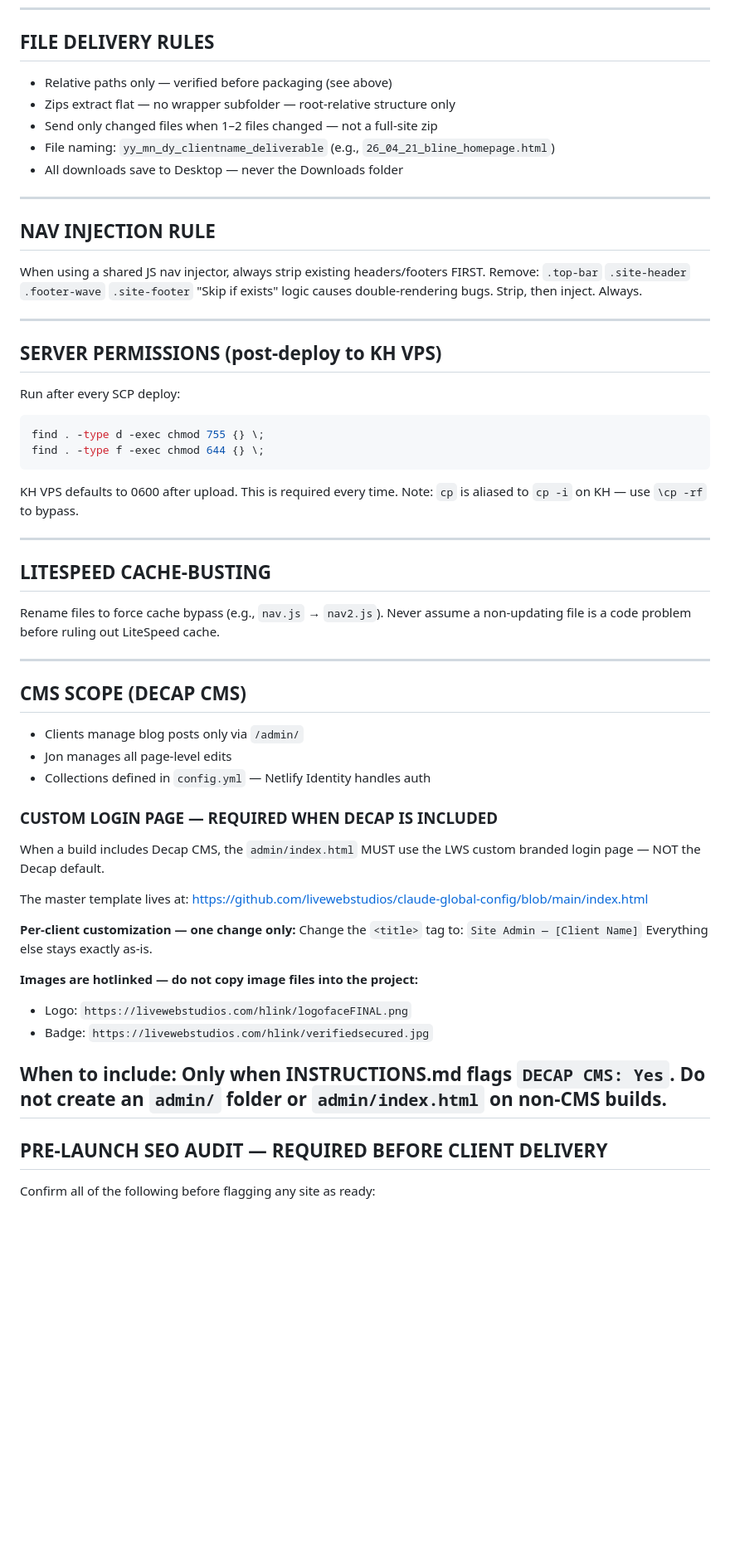
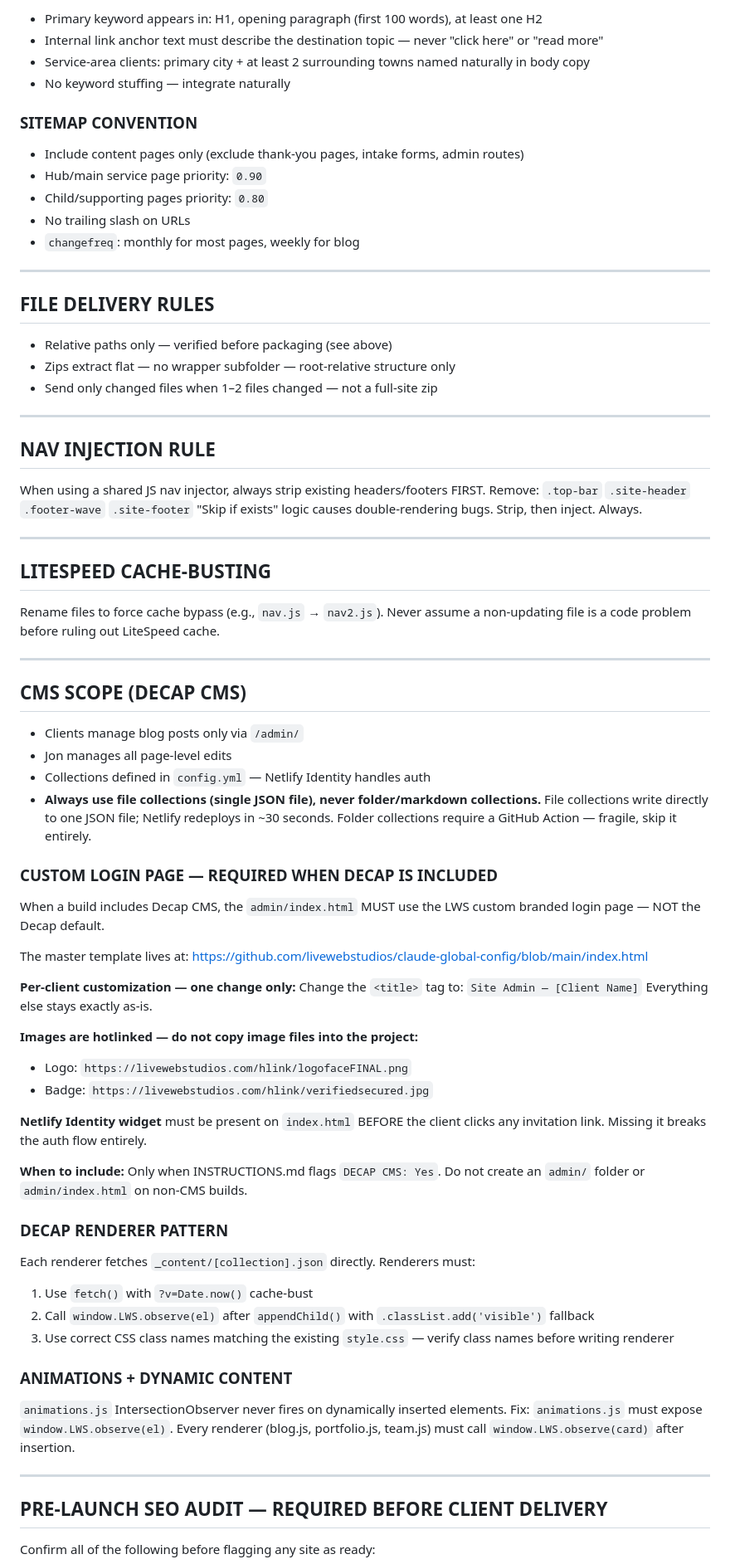
Before and after one commit to livewebstudios/claude-global-config, a Markdown page: CLAUDE.md, the part around one of its changes. Shown at 83% size. GitHub-like rendering; blank space fills up the shorter version.

Commit message:
Revise CLAUDE.md for updated guidelines and rules
Updated CLAUDE.md with new rules and guidelines for navigation text, image optimization, SEO requirements, and session rules.

````diff
--- a/CLAUDE.md
+++ b/CLAUDE.md
@@ -74,10 +181,23 @@ No exceptions. No title case. No mixed case.
+- Primary keyword appears in: H1, opening paragraph (first 100 words), at least one H2
+- Internal link anchor text must describe the destination topic — never "click here" or "read more"
+- Service-area clients: primary city + at least 2 surrounding towns named naturally in body copy
+- No keyword stuffing — integrate naturally
+
+### SITEMAP CONVENTION
+
+- Include content pages only (exclude thank-you pages, intake forms, admin routes)
+- Hub/main service page priority: `0.90`
+- Child/supporting pages priority: `0.80`
+- No trailing slash on URLs
+- `changefreq`: monthly for most pages, weekly for blog
+
+---
+
 ## FILE DELIVERY RULES
 
 - Relative paths only — verified before packaging (see above)
 - Zips extract flat — no wrapper subfolder — root-relative structure only
 - Send only changed files when 1–2 files changed — not a full-site zip
-- File naming: `yy_mn_dy_clientname_deliverable` (e.g., `26_04_21_bline_homepage.html`)
-- All downloads save to Desktop — never the Downloads folder
 
 ---
 
@@ -86,18 +206,6 @@ No exceptions. No title case. No mixed case.
 When using a shared JS nav injector, always strip existing headers/footers FIRST.
 Remove: `.top-bar` `.site-header` `.footer-wave` `.site-footer`
 "Skip if exists" logic causes double-rendering bugs. Strip, then inject. Always.
-
----
-
-## SERVER PERMISSIONS (post-deploy to KH VPS)
-
-Run after every SCP deploy:
-```bash
-find . -type d -exec chmod 755 {} \;
-find . -type f -exec chmod 644 {} \;
-```
-KH VPS defaults to 0600 after upload. This is required every time.
-Note: `cp` is aliased to `cp -i` on KH — use `\cp -rf` to bypass.
 
 ---
 
@@ -113,6 +221,9 @@ Never assume a non-updating file is a code problem before ruling out LiteSpeed c
 - Clients manage blog posts only via `/admin/`
 - Jon manages all page-level edits
 - Collections defined in `config.yml` — Netlify Identity handles auth
+- **Always use file collections (single JSON file), never folder/markdown collections.**
+  File collections write directly to one JSON file; Netlify redeploys in ~30 seconds.
+  Folder collections require a GitHub Action — fragile, skip it entirely.
 
 ### CUSTOM LOGIN PAGE — REQUIRED WHEN DECAP IS INCLUDED
 
@@ -130,8 +241,25 @@ Everything else stays exactly as-is.
 - Logo: `https://livewebstudios.com/hlink/logofaceFINAL.png`
 - Badge: `https://livewebstudios.com/hlink/verifiedsecured.jpg`
 
+**Netlify Identity widget** must be present on `index.html` BEFORE the client clicks
+any invitation link. Missing it breaks the auth flow entirely.
+
 **When to include:** Only when INSTRUCTIONS.md flags `DECAP CMS: Yes`.
 Do not create an `admin/` folder or `admin/index.html` on non-CMS builds.
+
+### DECAP RENDERER PATTERN
+
+Each renderer fetches `_content/[collection].json` directly. Renderers must:
+1. Use `fetch()` with `?v=Date.now()` cache-bust
+2. Call `window.LWS.observe(el)` after `appendChild()` with `.classList.add('visible')` fallback
+3. Use correct CSS class names matching the existing `style.css` — verify class names before writing renderer
+
+### ANIMATIONS + DYNAMIC CONTENT
+
+`animations.js` IntersectionObserver never fires on dynamically inserted elements.
+Fix: `animations.js` must expose `window.LWS.observe(el)`.
+Every renderer (blog.js, portfolio.js, team.js) must call `window.LWS.observe(card)` after insertion.
+
 ---
 
 ## PRE-LAUNCH SEO AUDIT — REQUIRED BEFORE CLIENT DELIVERY
````
Also changed, not shown: other parts of CLAUDE.md (+142 -28 lines).
